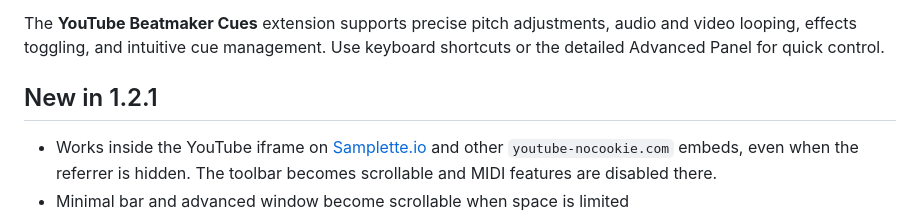
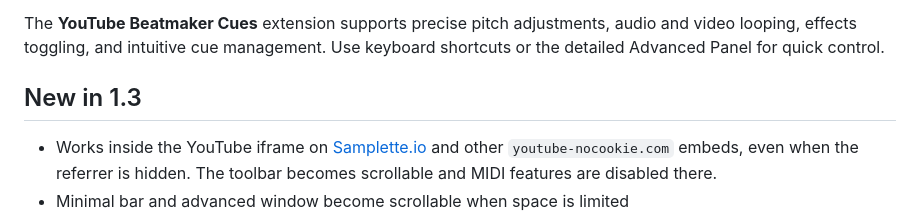
Before and after one commit to jrucho/YTbeatmakercues, a Markdown page: README.md, the part around the change. Rendered like a GitHub page.

```diff
--- a/README.md
+++ b/README.md
@@ -6,7 +6,7 @@ Mark cue points, loop audio/video, apply live effects, and customize your beatma
 
 The **YouTube Beatmaker Cues** extension supports precise pitch adjustments, audio and video looping, effects toggling, and intuitive cue management. Use keyboard shortcuts or the detailed Advanced Panel for quick control.
 
-## New in 1.2.1
+## New in 1.3
 * Works inside the YouTube iframe on [Samplette.io](https://samplette.io) and other `youtube-nocookie.com` embeds, even when the referrer is hidden. The toolbar becomes scrollable and MIDI features are disabled there.
 * Minimal bar and advanced window become scrollable when space is limited
 * Route audio to any available output device via the **Audio Out** dropdown ("Default output" preselected)
```
